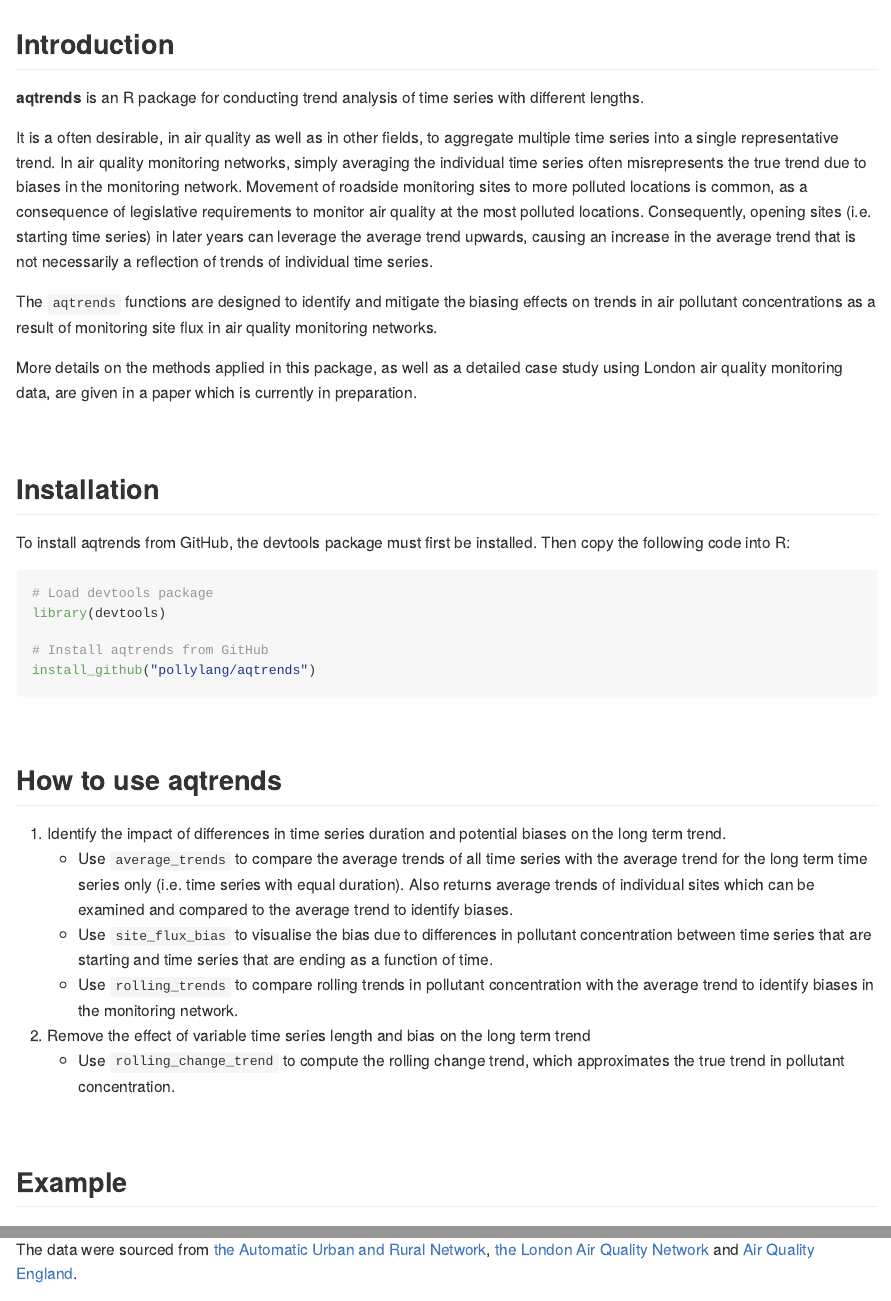
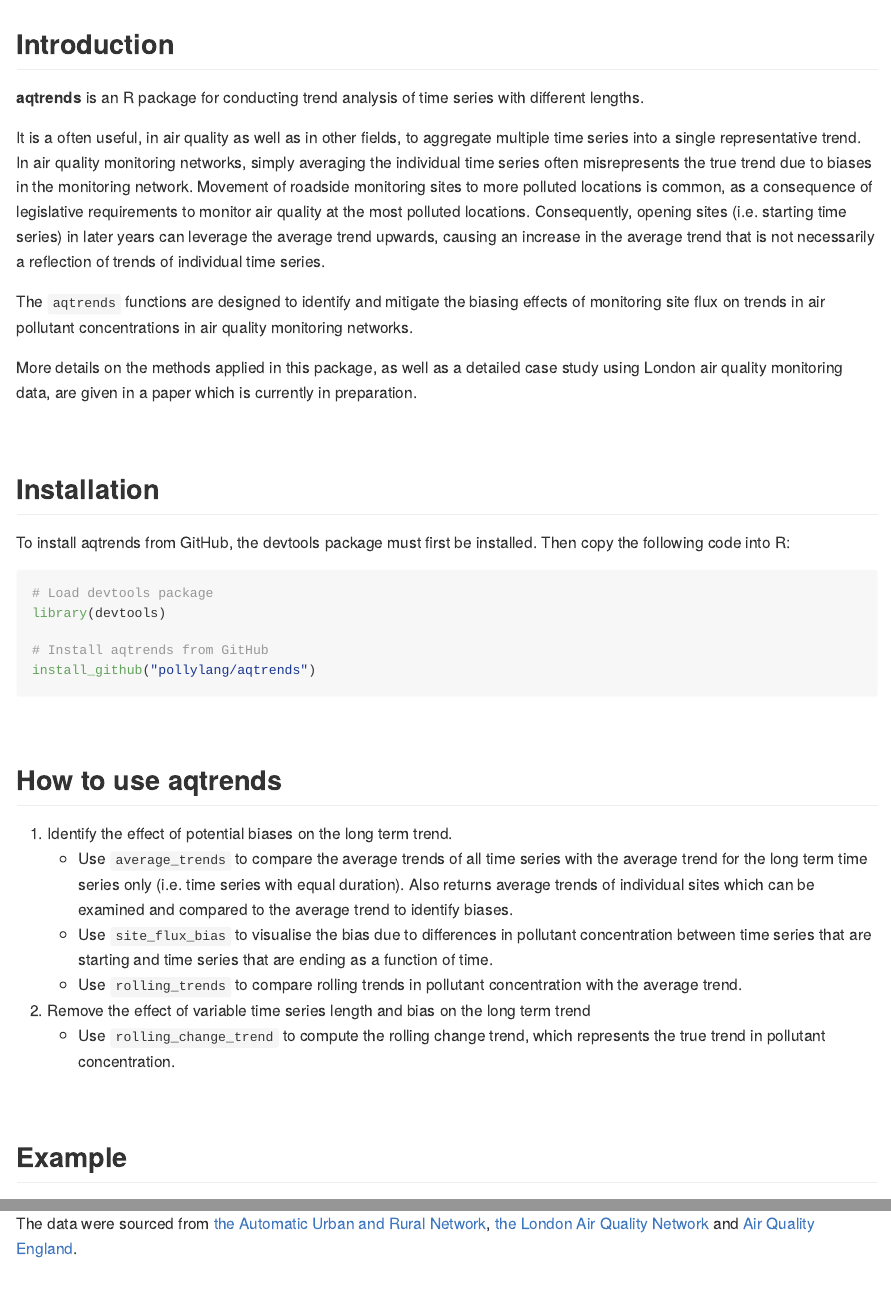
Before and after one commit to pollylang/aqtrends, an R Markdown document (README.Rmd): the page in a window 1100 px wide, from its top, and a second part further down, joined at a grey line. The pictures show the output file README.md that the author committed with the source, drawn offline in the style of GitHub.

Commit message:
changes to helpers and readme

````diff
--- a/README.Rmd
+++ b/README.Rmd
@@ -18,9 +18,9 @@ knitr::opts_chunk$set(
 
 **aqtrends** is an R package for conducting trend analysis of time series with different lengths.
 
-It is a often desirable, in air quality as well as in other fields, to aggregate multiple time series into a single representative trend. In air quality monitoring networks, simply averaging the individual time series often misrepresents the true trend due to biases in the monitoring network. Movement of roadside monitoring sites to more polluted locations is common, as a consequence of legislative requirements to monitor air quality at the most polluted locations. Consequently, opening sites (i.e. starting time series) in later years can leverage the average trend upwards, causing an increase in the average trend that is not necessarily a reflection of trends of individual time series.
+It is a often useful, in air quality as well as in other fields, to aggregate multiple time series into a single representative trend. In air quality monitoring networks, simply averaging the individual time series often misrepresents the true trend due to biases in the monitoring network. Movement of roadside monitoring sites to more polluted locations is common, as a consequence of legislative requirements to monitor air quality at the most polluted locations. Consequently, opening sites (i.e. starting time series) in later years can leverage the average trend upwards, causing an increase in the average trend that is not necessarily a reflection of trends of individual time series.
 
-The `aqtrends` functions are designed to identify and mitigate the biasing effects on trends in air pollutant concentrations as a result of monitoring site flux in air quality monitoring networks.
+The `aqtrends` functions are designed to identify and mitigate the biasing effects of monitoring site flux on trends in air pollutant concentrations in air quality monitoring networks.
 
 More details on the methods applied in this package, as well as a detailed case study using London air quality monitoring data, are given in a paper which is currently in preparation.
 
@@ -44,19 +44,19 @@ install_github("pollylang/aqtrends")
 
 ## How to use aqtrends
 
-1. Identify the impact of differences in time series duration and potential biases on the long term trend.
+1. Identify the effect of potential biases on the long term trend.
     + Use `average_trends` to compare the average trends of all time series with the average trend for the long term time series only (i.e. time series with equal duration). Also returns average trends of individual sites which can be examined and compared to the average trend to identify biases.
     + Use `site_flux_bias` to visualise the bias due to differences in pollutant concentration between time series that are starting and time series that are ending as a function of time.
-    + Use `rolling_trends` to compare rolling trends in pollutant concentration with the average trend to identify biases in the monitoring network.
+    + Use `rolling_trends` to compare rolling trends in pollutant concentration with the average trend.
 2. Remove the effect of variable time series length and bias on the long term trend
-    + Use `rolling_change_trend` to compute the rolling change trend, which approximates the true trend in pollutant concentration.
+    + Use `rolling_change_trend` to compute the rolling change trend, which represents the true trend in pollutant concentration.
 
 &nbsp;
 &nbsp;
 
 ## Example
 
-The `aqtrends` functions are demonstrated by a trend analysis of NO~x~ concentrations at 121 roadside monitoring sites in London between 2000-2017. During this period, 9 monitoring sites were constantly open over the duration (long term sites). The data were sourced from [the Automatic Urban and Rural Network](https://uk-air.defra.gov.uk/networks/network-info?view=aurn), [the London Air Quality Network](https://www.londonair.org.uk/LondonAir/Default.aspx) and [Air Quality England](http://www.airqualityengland.co.uk/).
+The `aqtrends` functions are demonstrated below by a trend analysis of NO~x~ concentrations at 121 roadside monitoring sites in London between 2000-2017. During this period, 9 monitoring sites were constantly open over the duration (long term sites). The data were sourced from [the Automatic Urban and Rural Network](https://uk-air.defra.gov.uk/networks/network-info?view=aurn), [the London Air Quality Network](https://www.londonair.org.uk/LondonAir/Default.aspx) and [Air Quality England](http://www.airqualityengland.co.uk/).
 
 ```{r example, include = FALSE}
 
````
Also changed, not shown: R/rolling_trends.R (+1 -1 lines), README.md, README.Rmd (2 more changed lines), 7 other files.
